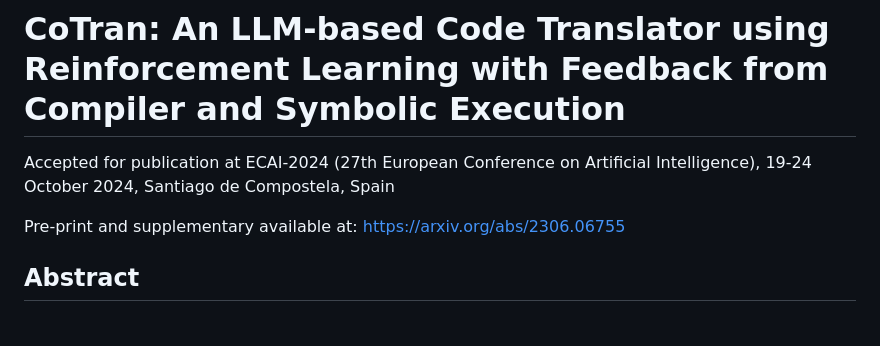
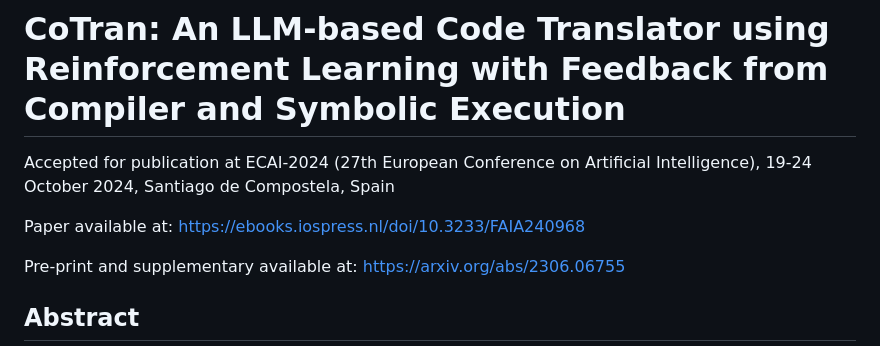
Before and after one commit to PrithwishJana/CoTran, a Markdown page: README.md, the part around the change. Drawn GitHub-style; blank space fills up the shorter version.

```diff
--- a/README.md
+++ b/README.md
@@ -1,6 +1,8 @@
 # CoTran: An LLM-based Code Translator using Reinforcement Learning with Feedback from Compiler and Symbolic Execution
 
 Accepted for publication at ECAI-2024 (27th European Conference on Artificial Intelligence), 19-24 October 2024, Santiago de Compostela, Spain
+
+Paper available at: https://ebooks.iospress.nl/doi/10.3233/FAIA240968
 
 Pre-print and supplementary available at: https://arxiv.org/abs/2306.06755
 
```
